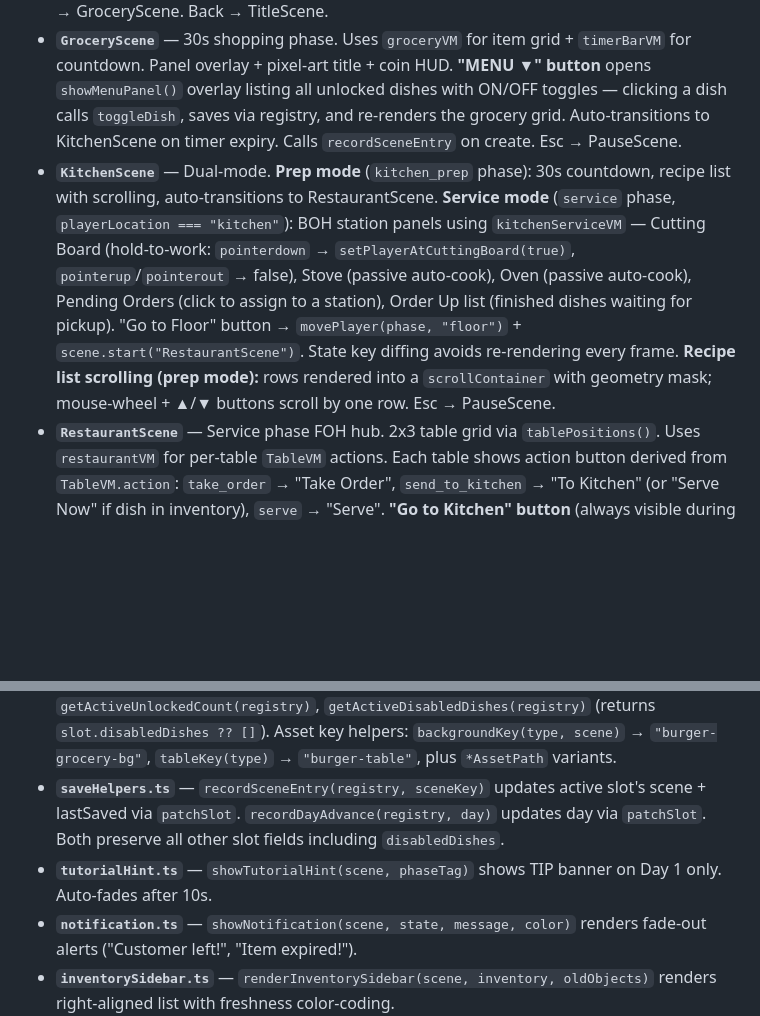
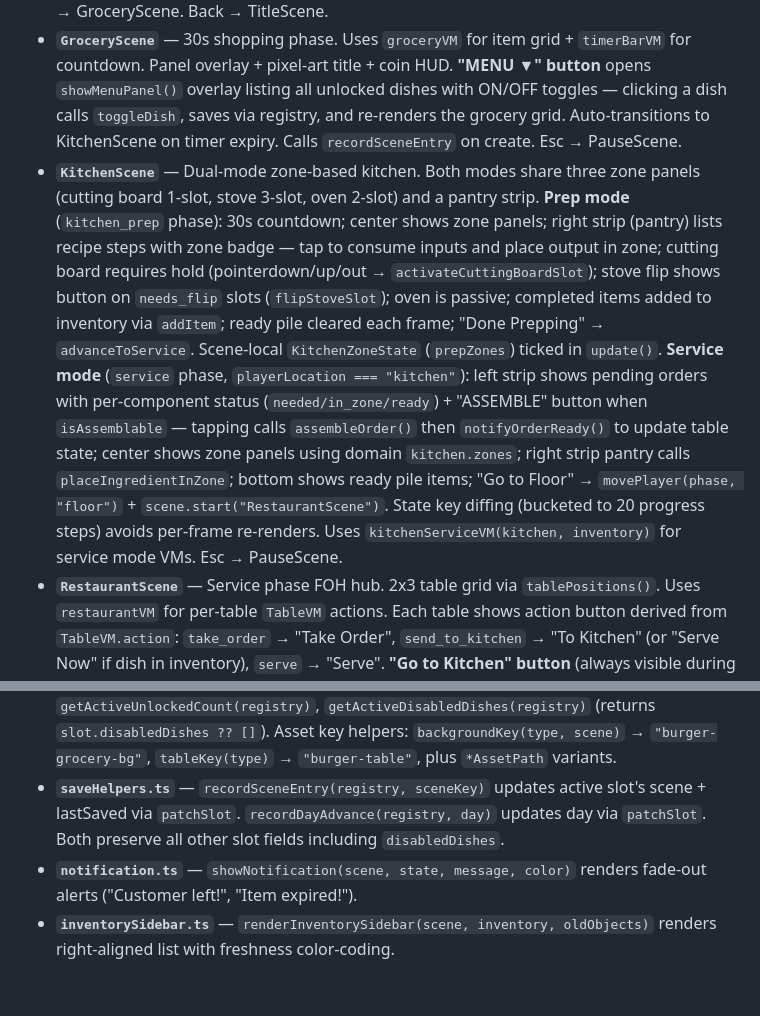
Before and after one commit to deontologician/the-kitchen-competition, a Markdown page: src/scenes/CLAUDE.md, 2 parts joined by grey strips. Drawn GitHub-style; blank space fills up the shorter version.

```diff
--- a/src/scenes/CLAUDE.md
+++ b/src/scenes/CLAUDE.md
@@ -7,7 +7,7 @@
 - **`TitleScene`** — Entry point. Inits `saveStore` + `leaderboard` from localStorage. Menu: New Game (always), Continue + Load Game (if saves exist). New Game shows restaurant type picker (Burger/BBQ/Sushi). Leaderboard stats at bottom. Sets up three auto-save registry listeners (wallet, saveStore, dayCycle).
 - **`LoadGameScene`** — Lists save slots sorted by recency via `formatSlotSummary`. Click loads slot → GroceryScene. Back → TitleScene.
 - **`GroceryScene`** — 30s shopping phase. Uses `groceryVM` for item grid + `timerBarVM` for countdown. Panel overlay + pixel-art title + coin HUD. **"MENU ▼" button** opens `showMenuPanel()` overlay listing all unlocked dishes with ON/OFF toggles — clicking a dish calls `toggleDish`, saves via registry, and re-renders the grocery grid. Auto-transitions to KitchenScene on timer expiry. Calls `recordSceneEntry` on create. Esc → PauseScene.
-- **`KitchenScene`** — Dual-mode. **Prep mode** (`kitchen_prep` phase): 30s countdown, recipe list with scrolling, auto-transitions to RestaurantScene. **Service mode** (`service` phase, `playerLocation === "kitchen"`): BOH station panels using `kitchenServiceVM` — Cutting Board (hold-to-work: `pointerdown` → `setPlayerAtCuttingBoard(true)`, `pointerup`/`pointerout` → false), Stove (passive auto-cook), Oven (passive auto-cook), Pending Orders (click to assign to a station), Order Up list (finished dishes waiting for pickup). "Go to Floor" button → `movePlayer(phase, "floor")` + `scene.start("RestaurantScene")`. State key diffing avoids re-rendering every frame. **Recipe list scrolling (prep mode):** rows rendered into a `scrollContainer` with geometry mask; mouse-wheel + ▲/▼ buttons scroll by one row. Esc → PauseScene.
+- **`KitchenScene`** — Dual-mode zone-based kitchen. Both modes share three zone panels (cutting board 1-slot, stove 3-slot, oven 2-slot) and a pantry strip. **Prep mode** (`kitchen_prep` phase): 30s countdown; center shows zone panels; right strip (pantry) lists recipe steps with zone badge — tap to consume inputs and place output in zone; cutting board requires hold (pointerdown/up/out → `activateCuttingBoardSlot`); stove flip shows button on `needs_flip` slots (`flipStoveSlot`); oven is passive; completed items added to inventory via `addItem`; ready pile cleared each frame; "Done Prepping" → `advanceToService`. Scene-local `KitchenZoneState` (`prepZones`) ticked in `update()`. **Service mode** (`service` phase, `playerLocation === "kitchen"`): left strip shows pending orders with per-component status (`needed/in_zone/ready`) + "ASSEMBLE" button when `isAssemblable` — tapping calls `assembleOrder()` then `notifyOrderReady()` to update table state; center shows zone panels using domain `kitchen.zones`; right strip pantry calls `placeIngredientInZone`; bottom shows ready pile items; "Go to Floor" → `movePlayer(phase, "floor")` + `scene.start("RestaurantScene")`. State key diffing (bucketed to 20 progress steps) avoids per-frame re-renders. Uses `kitchenServiceVM(kitchen, inventory)` for service mode VMs. Esc → PauseScene.
 - **`RestaurantScene`** — Service phase FOH hub. 2x3 table grid via `tablePositions()`. Uses `restaurantVM` for per-table `TableVM` actions. Each table shows action button derived from `TableVM.action`: `take_order` → "Take Order", `send_to_kitchen` → "To Kitchen" (or "Serve Now" if dish in inventory), `serve` → "Serve". **"Go to Kitchen" button** (always visible during service) → `movePlayer(phase, "kitchen")` + `scene.start("KitchenScene")`; shows badge when `phase.kitchen.orderUp.length > 0`. `update()` calls `tickServicePhase(phase, delta)`. Per-table action buttons tracked with state keys and only re-rendered on state change. `spawnCustomer` uses `enqueueCustomer` (auto-seats). Day-end overlay with "Next Day" button. Coin HUD shows wallet + service earnings. Ends day early when `isRestaurantIdle` + inventory empty. Esc → PauseScene.
 - **`PauseScene`** — Esc-key overlay via `scene.launch()` + `scene.pause()`. Menus: Resume, Save, Load Game, Debug (Skip Phase, Add 50 Coins), Quit to Title. Pausing freezes `update()` and all Phaser timers.
 
@@ -18,7 +18,6 @@
 - **`panel.ts`** — `renderPanel(scene, spec, appearance?)` draws Phaser rounded rect via domain `resolvePanel`.
 - **`restaurantTypeHelper.ts`** — `getActiveRestaurantType(registry)`, `getActiveUnlockedCount(registry)`, `getActiveDisabledDishes(registry)` (returns `slot.disabledDishes ?? []`). Asset key helpers: `backgroundKey(type, scene)` → `"burger-grocery-bg"`, `tableKey(type)` → `"burger-table"`, plus `*AssetPath` variants.
 - **`saveHelpers.ts`** — `recordSceneEntry(registry, sceneKey)` updates active slot's scene + lastSaved via `patchSlot`. `recordDayAdvance(registry, day)` updates day via `patchSlot`. Both preserve all other slot fields including `disabledDishes`.
-- **`tutorialHint.ts`** — `showTutorialHint(scene, phaseTag)` shows TIP banner on Day 1 only. Auto-fades after 10s.
 - **`notification.ts`** — `showNotification(scene, state, message, color)` renders fade-out alerts ("Customer left!", "Item expired!").
 - **`inventorySidebar.ts`** — `renderInventorySidebar(scene, inventory, oldObjects)` renders right-aligned list with freshness color-coding.
 - **`tableRenderer.ts`** — `renderTableOverlays(scene, phase, layout, oldBubbles)` renders table tints, order bubbles (32px dish sprites), patience bars. Iterates `phase.tables: TableState[]` directly; each tag (empty/customer_waiting/order_pending/in_kitchen/ready_to_serve) has distinct rendering (tint, sprite alpha, "..." indicator, bar position).
```
Also changed, not shown: src/domain/CLAUDE.md (+8 -6 lines).
